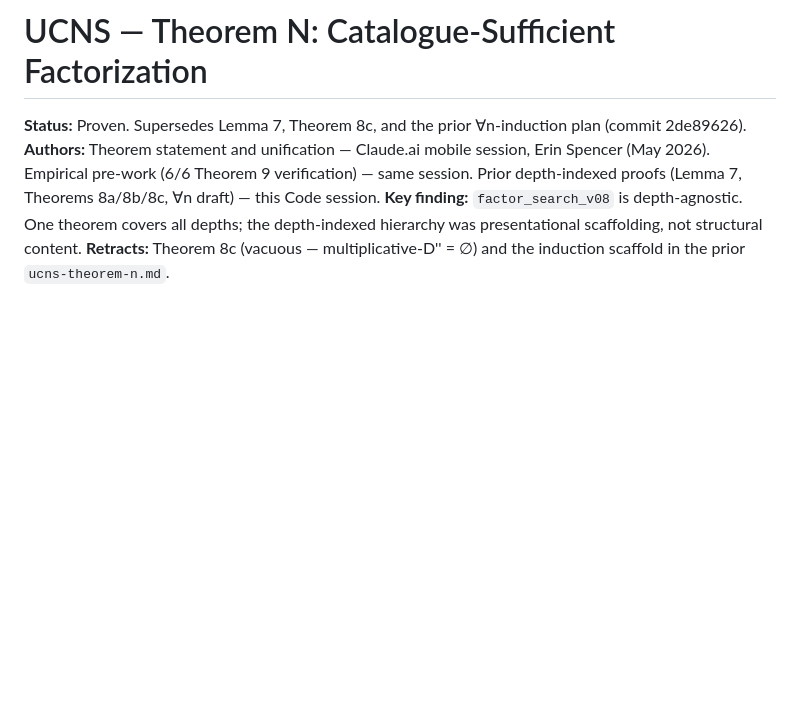
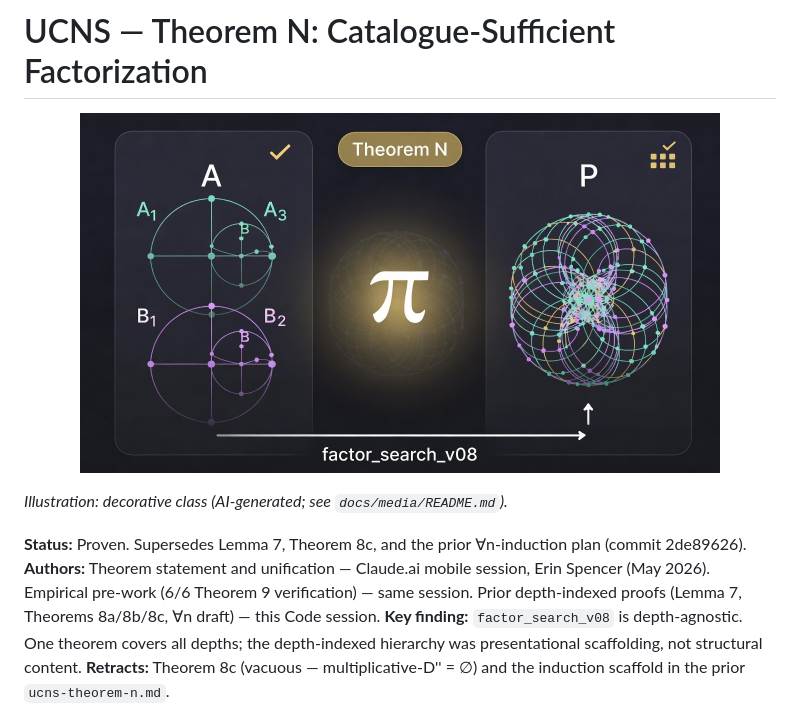
Before and after one commit to The-Interdependency/ucns, a Markdown page: ucns-theorem-n.md, the part around the change. Drawn GitHub-style; pictures changed too: docs/media/theorem-n-factorization.jpg (added); blank space fills up the shorter version.

```diff
--- a/ucns-theorem-n.md
+++ b/ucns-theorem-n.md
@@ -1,4 +1,8 @@
 # UCNS — Theorem N: Catalogue-Sufficient Factorization
+
+<p align="center"><img src="docs/media/theorem-n-factorization.jpg" alt="Illustration: factors A and B composing into product P via factor_search_v08" width="640"></p>
+
+*Illustration: decorative class (AI-generated; see `docs/media/README.md`).*
 
 **Status:** Proven. Supersedes Lemma 7, Theorem 8c, and the prior ∀n-induction plan
 (commit 2de89626).
```
Also changed, not shown: README.md (+2 -0 lines), docs/carrier-support-pruning.md (+12 -0 lines), docs/media/README.md (added, +40 -0 lines), docs/media/law-skeleton-figure.png (added), docs/media/slice-embedding-schematic.jpg (added), docs/media/ucns-emblem-portrait.jpg (added), docs/media/ucns-emblem.jpg (added), 1 other file.
